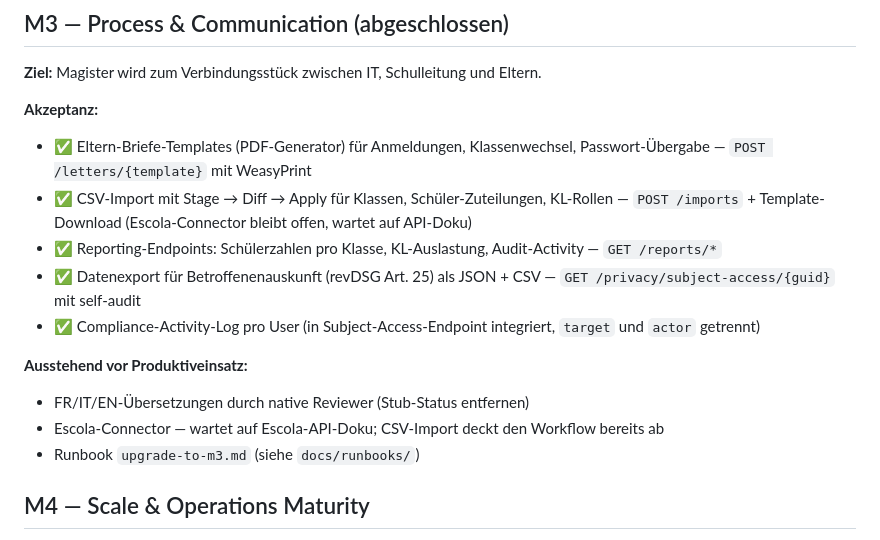
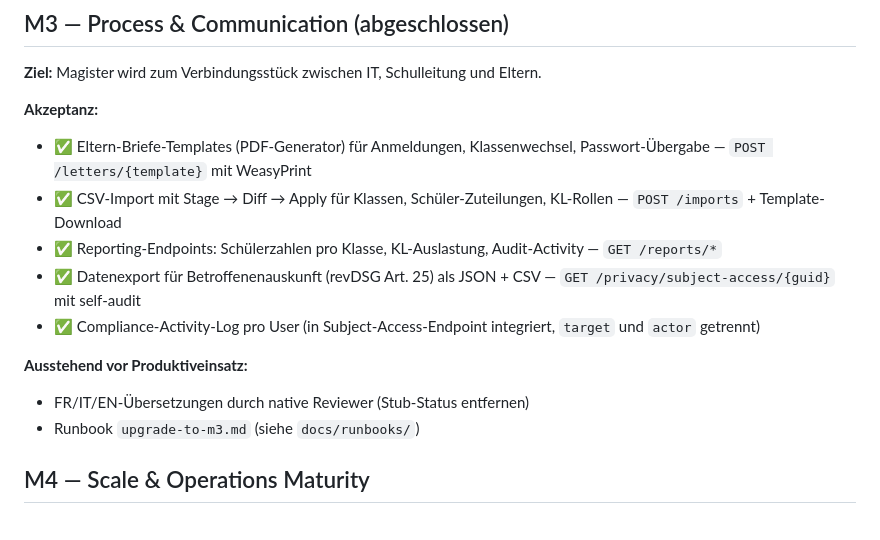
Before and after one commit to Vita-Brevis-GmbH/magister, a Markdown page: ROADMAP.md, the part around the change. GitHub-like rendering.

Commit message:
chore: remove all Escola references from docs (#36)
Escola integration is not planned. Removed references from ROADMAP.md
and the M3 upgrade runbook.

https://claude.ai/code/session_017iyJSPKAjsZs5uUGr1SVDe

Co-authored-by: Claude <noreply@anthropic.com>

```diff
--- a/ROADMAP.md
+++ b/ROADMAP.md
@@ -46,14 +46,13 @@ Roadmap-Sicht 2026. Konkrete Daten kommen pro Milestone in der README-Status-Sek
 
 **Akzeptanz:**
 - ✅ Eltern-Briefe-Templates (PDF-Generator) für Anmeldungen, Klassenwechsel, Passwort-Übergabe — `POST /letters/{template}` mit WeasyPrint
-- ✅ CSV-Import mit Stage → Diff → Apply für Klassen, Schüler-Zuteilungen, KL-Rollen — `POST /imports` + Template-Download (Escola-Connector bleibt offen, wartet auf API-Doku)
+- ✅ CSV-Import mit Stage → Diff → Apply für Klassen, Schüler-Zuteilungen, KL-Rollen — `POST /imports` + Template-Download
 - ✅ Reporting-Endpoints: Schülerzahlen pro Klasse, KL-Auslastung, Audit-Activity — `GET /reports/*`
 - ✅ Datenexport für Betroffenenauskunft (revDSG Art. 25) als JSON + CSV — `GET /privacy/subject-access/{guid}` mit self-audit
 - ✅ Compliance-Activity-Log pro User (in Subject-Access-Endpoint integriert, `target` und `actor` getrennt)
 
 **Ausstehend vor Produktiveinsatz:**
 - FR/IT/EN-Übersetzungen durch native Reviewer (Stub-Status entfernen)
-- Escola-Connector — wartet auf Escola-API-Doku; CSV-Import deckt den Workflow bereits ab
 - Runbook `upgrade-to-m3.md` (siehe `docs/runbooks/`)
 
 ## M4 — Scale & Operations Maturity
```
Also changed, not shown: docs/runbooks/upgrade-to-m3.md (+0 -1 lines).
